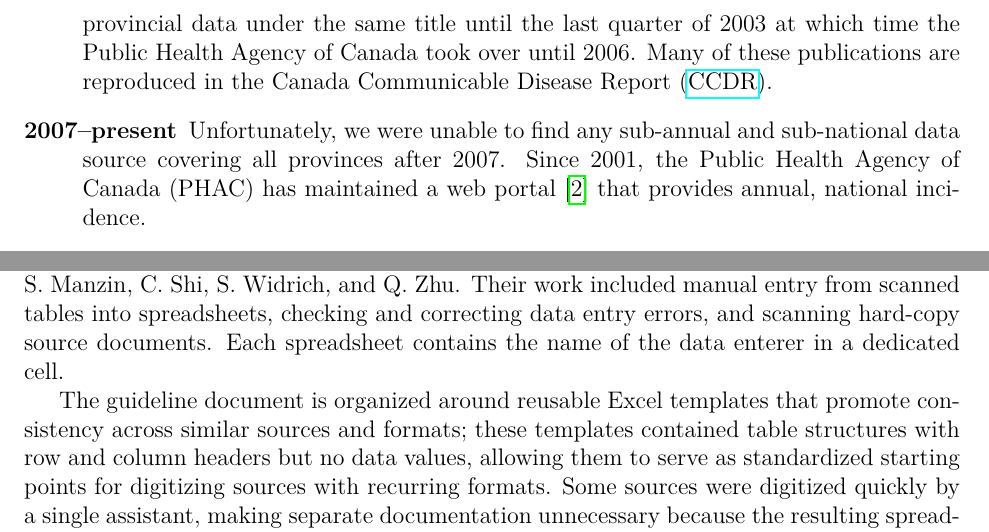
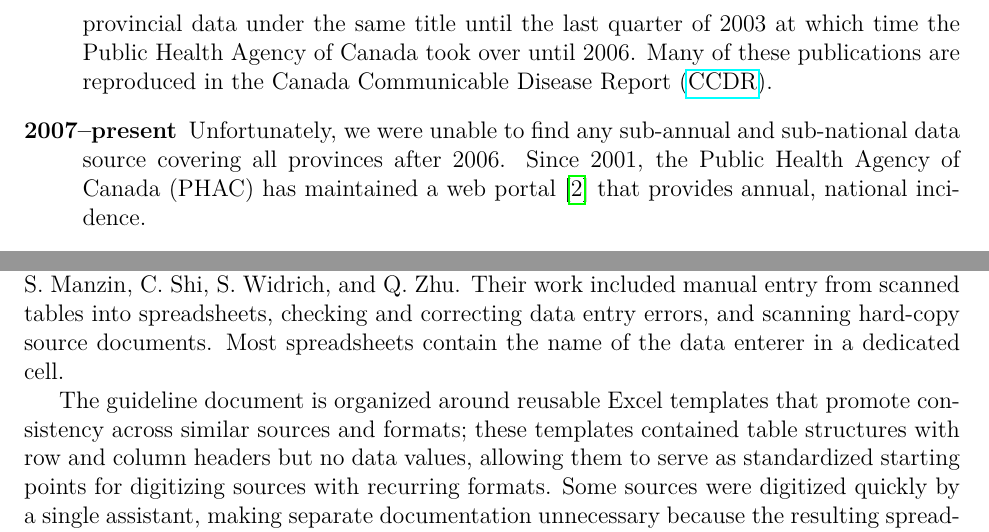
Before and after one commit to canmod/candid, a LaTeX document (S1_Appendix.tex): two parts of pages 5 and 7 of 33, joined at a grey line, cut so that both start at the same text. Compiled offline with pdfLaTeX.

Commit message:
appendix tweak

```diff
--- a/S1_Appendix.tex
+++ b/S1_Appendix.tex
@@ -58,7 +58,7 @@ The CNDSS data have been published using different titles that have changed over
 \item[1976--1978] During this period, Health and Welfare Canada published weekly provincial CNDSS data using the previous title ``Notifiable Diseases -- Weekly Summary''.
 \item[1979--1989] During this period, Statistics Canada and Health and Welfare Canada jointly published 4-weekly provincial CNDSS data using the title ``Notifiable Diseases Summary''.  At the time of writing, a Google search did not find a digitized copy of CNDSS data for the first quarter of 1979. However, the Canada Diseases Weekly Reports (CDWR) reproduced CNDSS data using this title starting with the four-weekly period ending 1979-04-21. The CDWR continued to reproduce CNDSS data using this title until 1991, but they did not do so for every four-weekly period.  We were able to obtain data for more of these four-weekly periods directly from Statistics Canada, but we were not able to obtain all of them.
 \item[1990--2006] From 1990--1992, Health and Welfare Canada published monthly provincial data under the title ``Notifiable Diseases Summary'' and continued to publish quarterly provincial data under the same title until the last quarter of 2003 at which time the Public Health Agency of Canada took over until 2006. Many of these publications are reproduced in the Canada Communicable Disease Report (\href{https://www.canada.ca/en/public-health/services/reports-publications/canada-communicable-disease-report-ccdr.html}{CCDR}).
-\item[2007--present] Unfortunately, we were unable to find any sub-annual and sub-national data source covering all provinces after 2007. Since 2001, the Public Health Agency of Canada (PHAC) has maintained a web portal \cite{totten2019updates} that provides annual, national incidence.
+\item[2007--present] Unfortunately, we were unable to find any sub-annual and sub-national data source covering all provinces after 2006. Since 2001, the Public Health Agency of Canada (PHAC) has maintained a web portal \cite{totten2019updates} that provides annual, national incidence.
 \end{description}
 
 \paragraph*{Provincial government compilations}
@@ -93,7 +93,7 @@ Data were manually transcribed from scanned reports into standardized Excel spre
 
 \noindent The core principle of this document is that digitized spreadsheets should mirror the structure and appearance of the original source documents closely enough for easy comparison, while allowing flexibility when an exact match is impractical. In practice, maintaining consistency across data enterers required more than simply following this principle. Perfect replication was sometimes unrealistic because capturing every small detail demanded more time and effort than available, requiring decisions about which details were worth the effort. In other cases, readability was intentionally improved through small departures from the source, such as alternating row shading. At times, Excel could not reproduce the layout of the original--for example, when a number appeared between two table cells--necessitating collective decisions about how to represent such cases in a spreadsheet. The guidelines therefore serve as a shared reference to help data enterers make similar judgments in these situations.
 
-Regular meetings among research assistants were used to resolve ambiguities and update the document. The data enterers were C. Corradi, C. Lees, J. Lin, G. MacKinnon, J. Maja, S. Manzin, C. Shi, S. Widrich, and Q. Zhu. Their work included manual entry from scanned tables into spreadsheets, checking and correcting data entry errors, and scanning hard-copy source documents. Each spreadsheet contains the name of the data enterer in a dedicated cell.
+Regular meetings among research assistants were used to resolve ambiguities and update the document. The data enterers were C. Corradi, C. Lees, J. Lin, G. MacKinnon, J. Maja, S. Manzin, C. Shi, S. Widrich, and Q. Zhu. Their work included manual entry from scanned tables into spreadsheets, checking and correcting data entry errors, and scanning hard-copy source documents. Most spreadsheets contain the name of the data enterer in a dedicated cell.
 
 The guideline document is organized around reusable Excel templates that promote consistency across similar sources and formats; these templates contained table structures with row and column headers but no data values, allowing them to serve as standardized starting points for digitizing sources with recurring formats. Some sources were digitized quickly by a single assistant, making separate documentation unnecessary because the resulting spreadsheets themselves defined the format; as a result, not all data sources are represented in the document.
 
```
